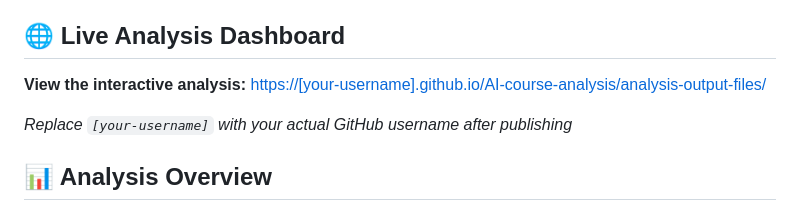
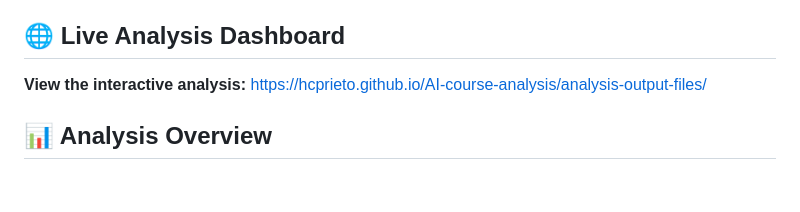
Before and after one commit to hcprieto/AI-course-analysis, a Markdown page: README.md, the part around one of its changes. Rendered like a GitHub page; blank space fills up the shorter version.

Commit message:
Update README with correct GitHub Pages URL for hcprieto
- Updated live analysis links to point to hcprieto.github.io
- Ready for GitHub Pages deployment
- All placeholder URLs replaced with actual repository links

```diff
--- a/README.md
+++ b/README.md
@@ -4,9 +4,7 @@ A comprehensive statistical analysis of global health and well-being indicators
 
 ## 🌐 Live Analysis Dashboard
 
-**View the interactive analysis:** [https://[your-username].github.io/AI-course-analysis/analysis-output-files/](https://[your-username].github.io/AI-course-analysis/analysis-output-files/)
-
-*Replace `[your-username]` with your actual GitHub username after publishing*
+**View the interactive analysis:** [https://hcprieto.github.io/AI-course-analysis/analysis-output-files/](https://hcprieto.github.io/AI-course-analysis/analysis-output-files/)
 
 ## 📊 Analysis Overview
 
```
Also changed, not shown: other parts of README.md (+1 -1 lines).
